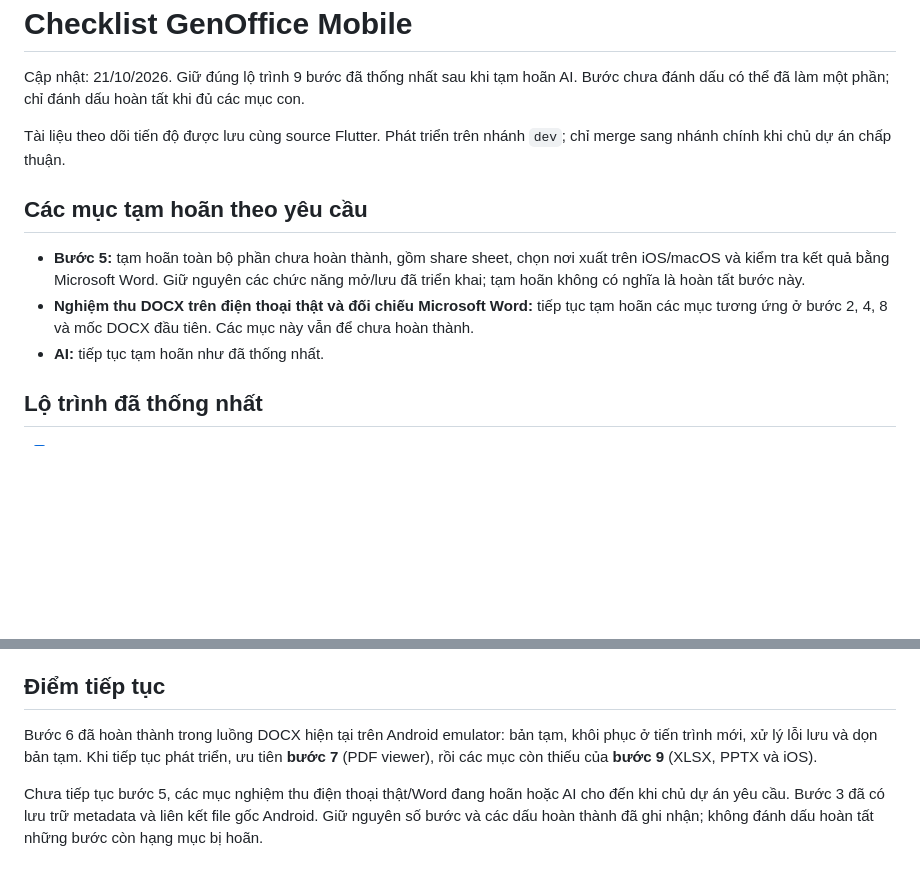
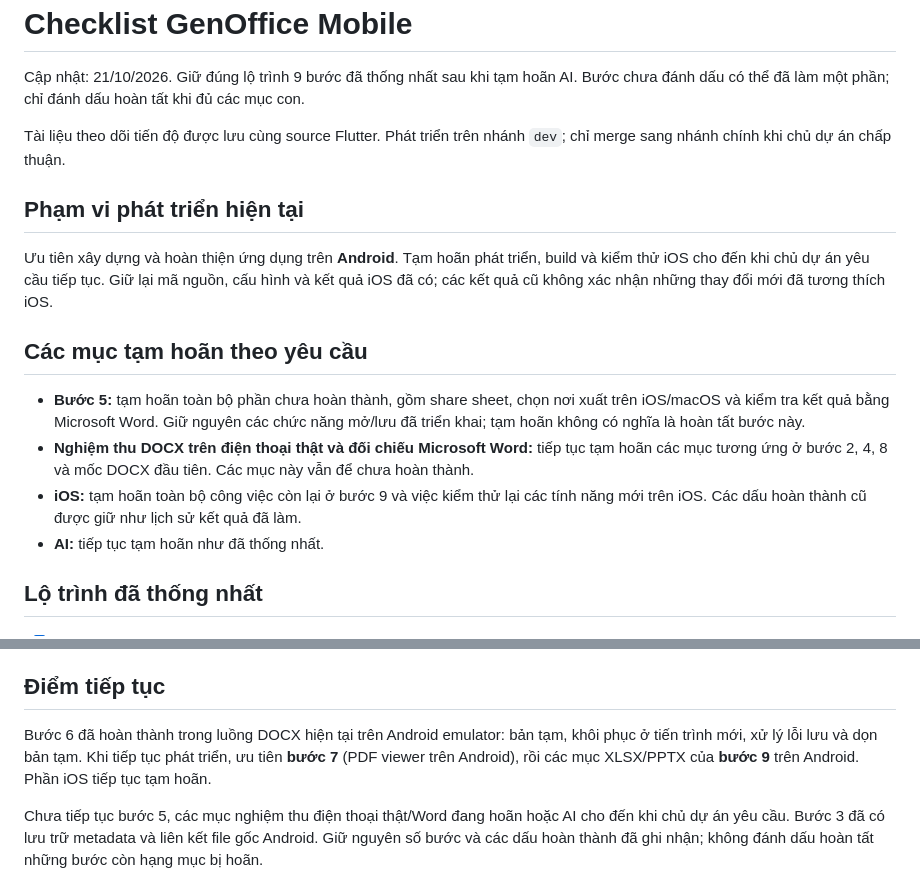
Before and after one commit to ducdoan1806/gen_office_mobile, a Markdown page: docs/progress.md, 2 parts joined by grey strips. Rendered like a GitHub page; blank space fills up the shorter version.

Commit message:
Prioritize Android development and defer iOS

```diff
--- a/docs/progress.md
+++ b/docs/progress.md
@@ -4,10 +4,15 @@ Cập nhật: 21/10/2026. Giữ đúng lộ trình 9 bước đã thống nhất
 
 Tài liệu theo dõi tiến độ được lưu cùng source Flutter. Phát triển trên nhánh `dev`; chỉ merge sang nhánh chính khi chủ dự án chấp thuận.
 
+## Phạm vi phát triển hiện tại
+
+Ưu tiên xây dựng và hoàn thiện ứng dụng trên **Android**. Tạm hoãn phát triển, build và kiểm thử iOS cho đến khi chủ dự án yêu cầu tiếp tục. Giữ lại mã nguồn, cấu hình và kết quả iOS đã có; các kết quả cũ không xác nhận những thay đổi mới đã tương thích iOS.
+
 ## Các mục tạm hoãn theo yêu cầu
 
 - **Bước 5:** tạm hoãn toàn bộ phần chưa hoàn thành, gồm share sheet, chọn nơi xuất trên iOS/macOS và kiểm tra kết quả bằng Microsoft Word. Giữ nguyên các chức năng mở/lưu đã triển khai; tạm hoãn không có nghĩa là hoàn tất bước này.
 - **Nghiệm thu DOCX trên điện thoại thật và đối chiếu Microsoft Word:** tiếp tục tạm hoãn các mục tương ứng ở bước 2, 4, 8 và mốc DOCX đầu tiên. Các mục này vẫn để chưa hoàn thành.
+- **iOS:** tạm hoãn toàn bộ công việc còn lại ở bước 9 và việc kiểm thử lại các tính năng mới trên iOS. Các dấu hoàn thành cũ được giữ như lịch sử kết quả đã làm.
 - **AI:** tiếp tục tạm hoãn như đã thống nhất.
 
 ## Lộ trình đã thống nhất
@@ -85,7 +90,7 @@ Giữ interface/mock/API stub hiện có. Chưa nối API và chưa triển khai
 
 ## Điểm tiếp tục
 
-Bước 6 đã hoàn thành trong luồng DOCX hiện tại trên Android emulator: bản tạm, khôi phục ở tiến trình mới, xử lý lỗi lưu và dọn bản tạm. Khi tiếp tục phát triển, ưu tiên **bước 7** (PDF viewer), rồi các mục còn thiếu của **bước 9** (XLSX, PPTX và iOS).
+Bước 6 đã hoàn thành trong luồng DOCX hiện tại trên Android emulator: bản tạm, khôi phục ở tiến trình mới, xử lý lỗi lưu và dọn bản tạm. Khi tiếp tục phát triển, ưu tiên **bước 7** (PDF viewer trên Android), rồi các mục XLSX/PPTX của **bước 9** trên Android. Phần iOS tiếp tục tạm hoãn.
 
 Chưa tiếp tục bước 5, các mục nghiệm thu điện thoại thật/Word đang hoãn hoặc AI cho đến khi chủ dự án yêu cầu. Bước 3 đã có lưu trữ metadata và liên kết file gốc Android. Giữ nguyên số bước và các dấu hoàn thành đã ghi nhận; không đánh dấu hoàn tất những bước còn hạng mục bị hoãn.
 
```
